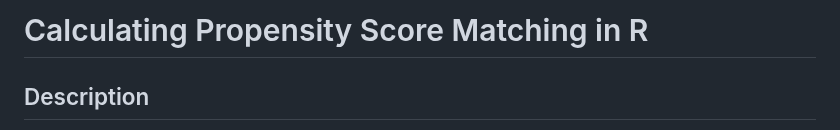
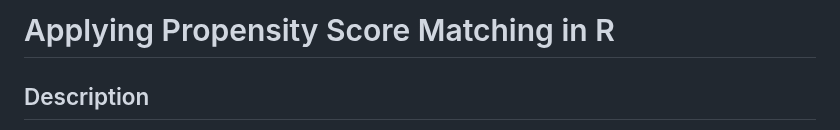
Before and after one commit to momenifi/methodHub, a Markdown page: academic_mobility_propensity_score/readme_method.md, the part around the change. Rendered like a GitHub page.

```diff
--- a/academic_mobility_propensity_score/readme_method.md
+++ b/academic_mobility_propensity_score/readme_method.md
@@ -1,4 +1,4 @@
-# Calculating Propensity Score Matching in R
+# Applying Propensity Score Matching in R
 
 ## Description
 
```
